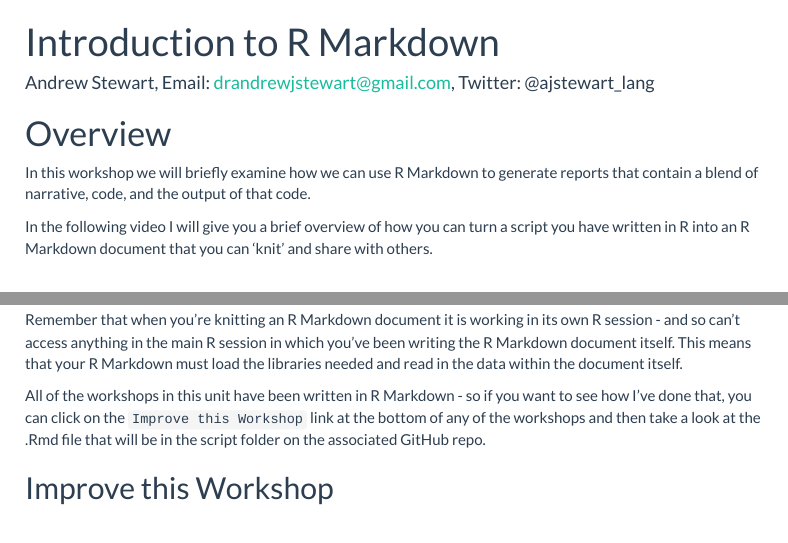
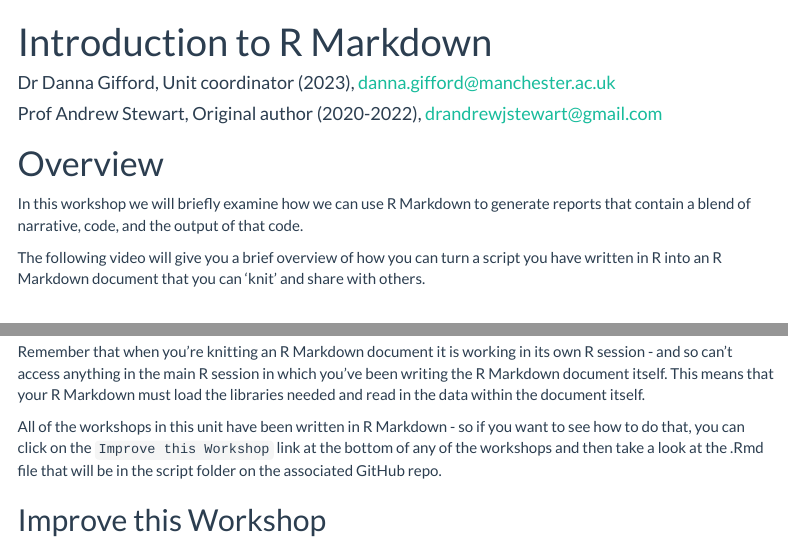
Before and after one commit to dannagifford/Wk5-19_introduction_to_r_markdown, an R Markdown document (script/19_introduction_to_r_markdown.Rmd): the page in a window 1100 px wide, from its top, and a second part further down, joined at a grey line. The pictures show the output file knitted_workshop/19_introduction_to_r_markdown.html that the author committed with the source, opened offline; menus at the side of the page are left out.

Commit message:
Updated and depersonalised text

```diff
--- a/script/19_introduction_to_r_markdown.Rmd
+++ b/script/19_introduction_to_r_markdown.Rmd
@@ -1,6 +1,8 @@
 ---
 title: "Introduction to R Markdown"
-author: "Andrew Stewart, Email: drandrewjstewart@gmail.com, Twitter: @ajstewart_lang"
+author:
+    - Dr Danna Gifford, Unit coordinator (2023), danna.gifford@manchester.ac.uk
+    - Prof Andrew Stewart, Original author (2020-2022), drandrewjstewart@gmail.com
 date: ""
 output:
  html_document:
@@ -13,7 +15,7 @@ output:
 
 In this workshop we will briefly examine how we can use R Markdown to generate reports that contain a blend of narrative, code, and the output of that code.
 
-In the following video I will give you a brief overview of how you can turn a script you have written in R into an R Markdown document that you can 'knit' and share with others.
+The following video will give you a brief overview of how you can turn a script you have written in R into an R Markdown document that you can 'knit' and share with others.
 
 &nbsp;&nbsp;
 
@@ -55,7 +57,7 @@ Take one of the scripts that you've already written - maybe one of the visualisa
 
 Remember that when you're knitting an R Markdown document it is working in its own R session - and so can't access anything in the main R session in which you've been writing the R Markdown document itself. This means that your R Markdown must load the libraries needed and read in the data within the document itself.
 
-All of the workshops in this unit have been written in R Markdown - so if you want to see how I've done that, you can click on the `Improve this Workshop` link at the bottom of any of the workshops and then take a look at the .Rmd file that will be in the script folder on the associated GitHub repo.
+All of the workshops in this unit have been written in R Markdown - so if you want to see how to do that, you can click on the `Improve this Workshop` link at the bottom of any of the workshops and then take a look at the .Rmd file that will be in the script folder on the associated GitHub repo.
 
 ## Improve this Workshop
 
```
Also changed, not shown: knitted_workshop/19_introduction_to_r_markdown.html.
